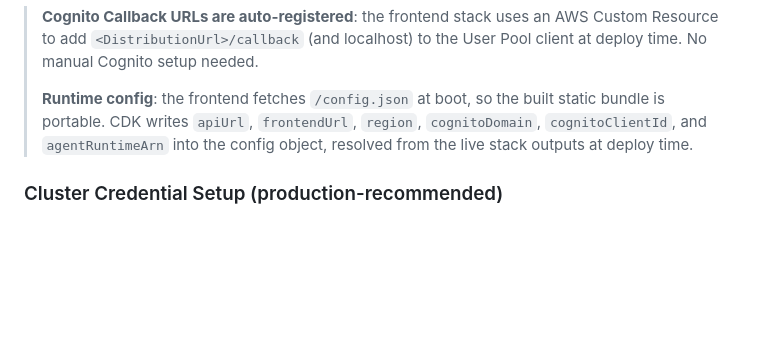
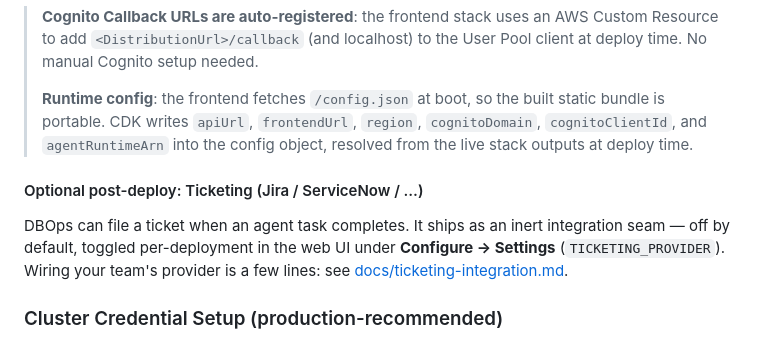
Before and after one commit to JinHyun-Park/dbops, a Markdown page: README.md, the part around the change. Rendered like a GitHub page; blank space fills up the shorter version.

```diff
--- a/README.md
+++ b/README.md
@@ -198,6 +198,13 @@ Signing Secret이 비어 있어도 outbound Slack 메시지(읽기) + 모든 다
 > `region`, `cognitoDomain`, `cognitoClientId`, and `agentRuntimeArn` into
 > the config object, resolved from the live stack outputs at deploy time.
 
+#### Optional post-deploy: Ticketing (Jira / ServiceNow / …)
+
+DBOps can file a ticket when an agent task completes. It ships as an inert
+integration seam — off by default, toggled per-deployment in the web UI under
+**Configure → Settings** (`TICKETING_PROVIDER`). Wiring your team's provider is
+a few lines: see [docs/ticketing-integration.md](docs/ticketing-integration.md).
+
 ### Cluster Credential Setup (production-recommended)
 
 DBOps reads cluster monitoring data over the RDS Data API. By default the
```
Also changed, not shown: docs/ticketing-integration.md (added, +81 -0 lines).
